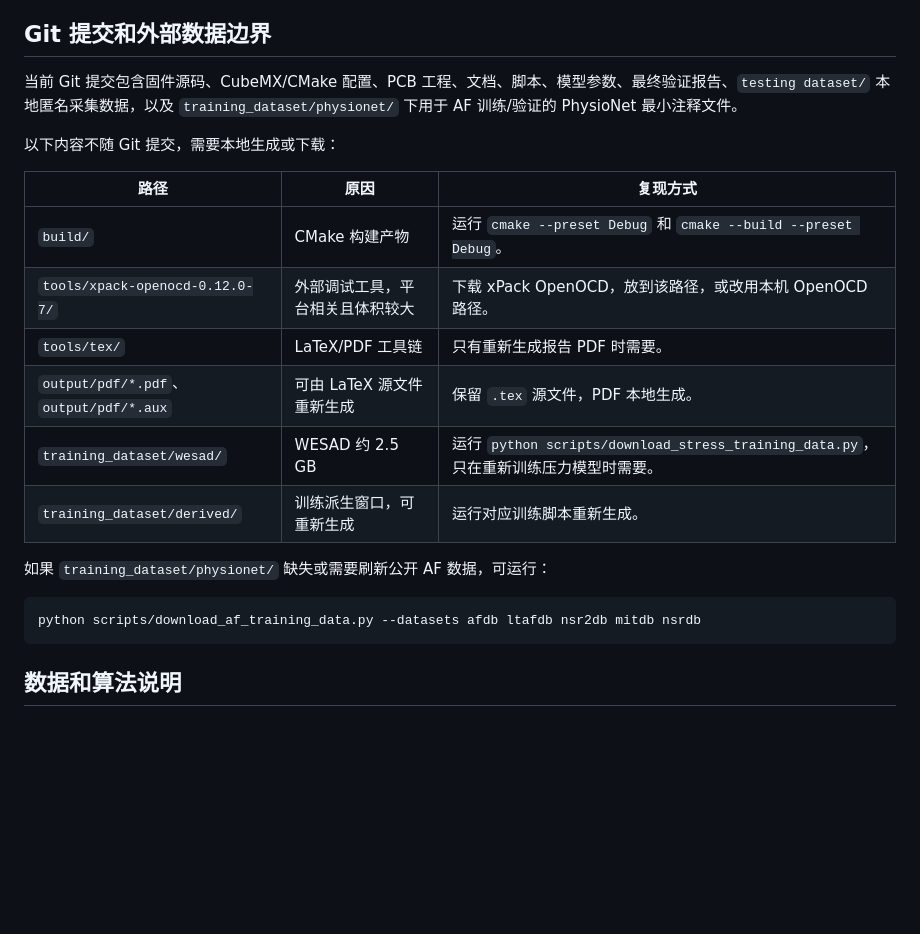
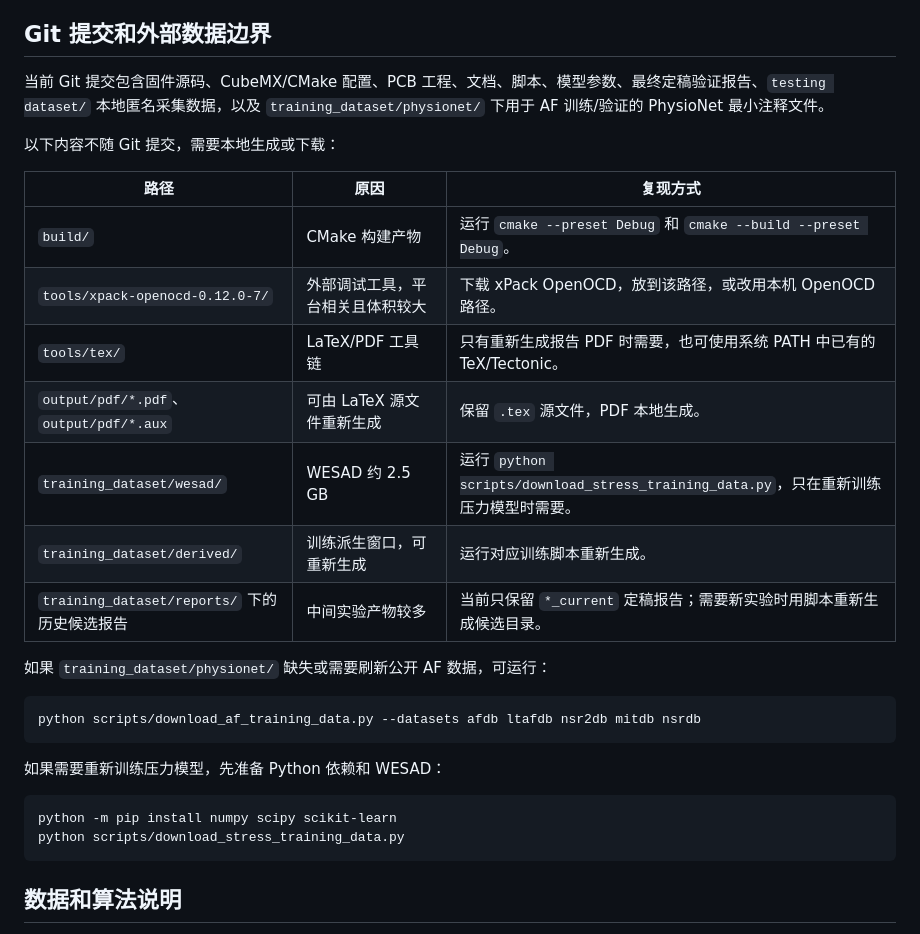
Before and after one commit to BruceKe365/STM32F411-PPG-Pulse-Monitor, a Markdown page: README.md, the part around one of its changes. GitHub-like rendering; blank space fills up the shorter version.

````diff
--- a/README.md
+++ b/README.md
@@ -162,7 +179,7 @@ OpenOCD 烧录命令可参考：
 
 ## Git 提交和外部数据边界
 
-当前 Git 提交包含固件源码、CubeMX/CMake 配置、PCB 工程、文档、脚本、模型参数、最终验证报告、`testing dataset/` 本地匿名采集数据，以及 `training_dataset/physionet/` 下用于 AF 训练/验证的 PhysioNet 最小注释文件。
+当前 Git 提交包含固件源码、CubeMX/CMake 配置、PCB 工程、文档、脚本、模型参数、最终定稿验证报告、`testing dataset/` 本地匿名采集数据，以及 `training_dataset/physionet/` 下用于 AF 训练/验证的 PhysioNet 最小注释文件。
 
 以下内容不随 Git 提交，需要本地生成或下载：
 
@@ -170,15 +187,23 @@ OpenOCD 烧录命令可参考：
 | --- | --- | --- |
 | `build/` | CMake 构建产物 | 运行 `cmake --preset Debug` 和 `cmake --build --preset Debug`。 |
 | `tools/xpack-openocd-0.12.0-7/` | 外部调试工具，平台相关且体积较大 | 下载 xPack OpenOCD，放到该路径，或改用本机 OpenOCD 路径。 |
-| `tools/tex/` | LaTeX/PDF 工具链 | 只有重新生成报告 PDF 时需要。 |
+| `tools/tex/` | LaTeX/PDF 工具链 | 只有重新生成报告 PDF 时需要，也可使用系统 PATH 中已有的 TeX/Tectonic。 |
 | `output/pdf/*.pdf`、`output/pdf/*.aux` | 可由 LaTeX 源文件重新生成 | 保留 `.tex` 源文件，PDF 本地生成。 |
 | `training_dataset/wesad/` | WESAD 约 2.5 GB | 运行 `python scripts/download_stress_training_data.py`，只在重新训练压力模型时需要。 |
 | `training_dataset/derived/` | 训练派生窗口，可重新生成 | 运行对应训练脚本重新生成。 |
+| `training_dataset/reports/` 下的历史候选报告 | 中间实验产物较多 | 当前只保留 `*_current` 定稿报告；需要新实验时用脚本重新生成候选目录。 |
 
 如果 `training_dataset/physionet/` 缺失或需要刷新公开 AF 数据，可运行：
 
 ```powershell
 python scripts/download_af_training_data.py --datasets afdb ltafdb nsr2db mitdb nsrdb
+```
+
+如果需要重新训练压力模型，先准备 Python 依赖和 WESAD：
+
+```powershell
+python -m pip install numpy scipy scikit-learn
+python scripts/download_stress_training_data.py
 ```
 
 ## 数据和算法说明
````
Also changed, not shown: other parts of README.md (+17 -0 lines).
